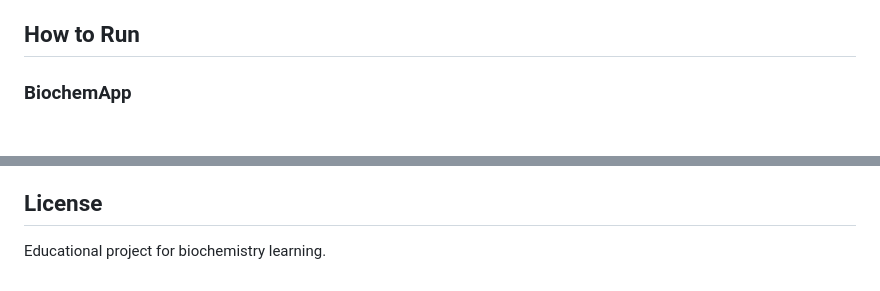
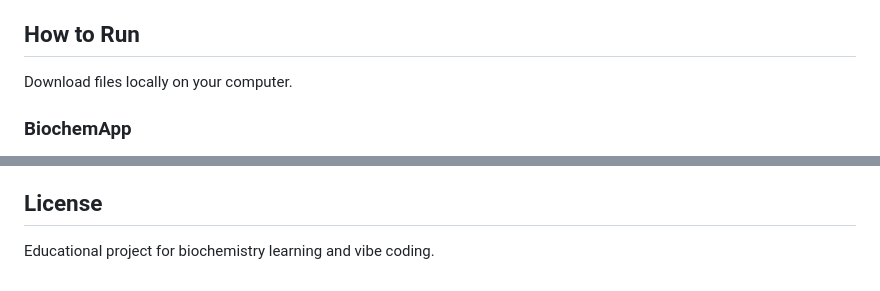
Before and after one commit to dorcheung/Mar-vibecode, a Markdown page: README.md, 2 parts joined by grey strips. Drawn GitHub-style.

Commit message:
Revise project description in README
Updated how to access the website locally.
Updated the project description to include 'vibe coding'.

```diff
--- a/README.md
+++ b/README.md
@@ -154,6 +154,7 @@ Vibecoding/
 - **JSON**: Data storage for facts (BiochemApp only)
 
 ## How to Run
+Download files locally on your computer.
 
 ### BiochemApp
 1. Navigate to `BiochemApp` directory
@@ -189,4 +190,4 @@ Vibecoding/
 
 ## License
 
-Educational project for biochemistry learning.
+Educational project for biochemistry learning and vibe coding.
```
